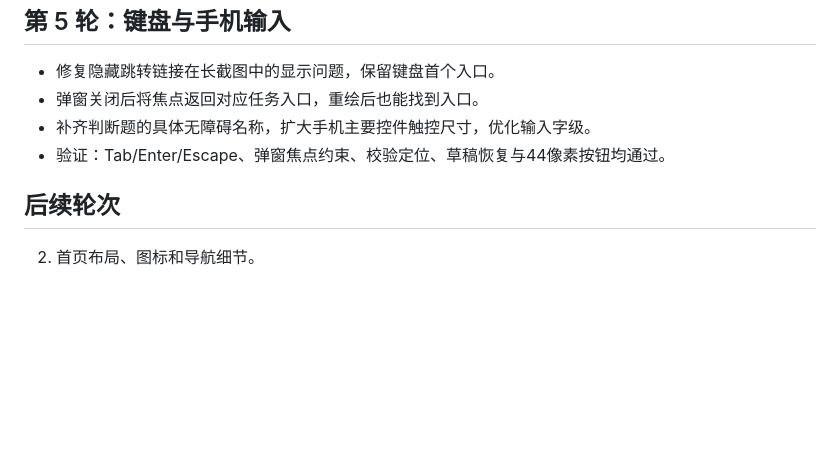
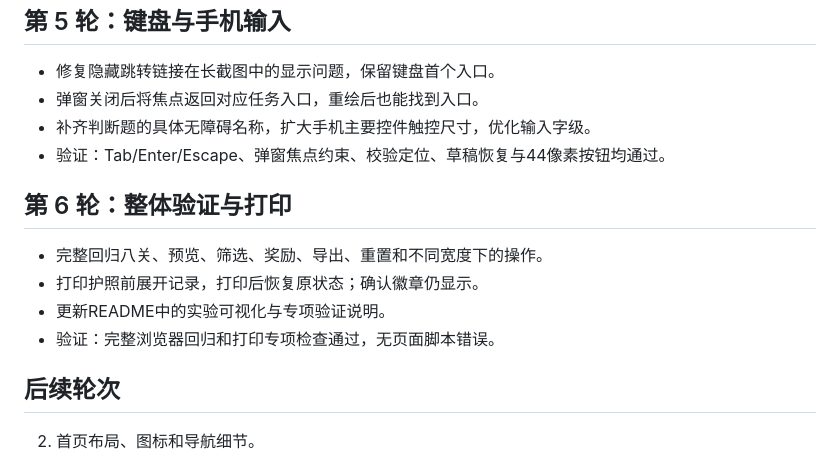
Before and after one commit to liyancheng071007/AI-planet, a Markdown page: docs/POLISH_LOG.md, the part around the change. Rendered like a GitHub page; blank space fills up the shorter version.

```diff
--- a/docs/POLISH_LOG.md
+++ b/docs/POLISH_LOG.md
@@ -39,6 +39,13 @@
 - 补齐判断题的具体无障碍名称，扩大手机主要控件触控尺寸，优化输入字级。
 - 验证：Tab/Enter/Escape、弹窗焦点约束、校验定位、草稿恢复与44像素按钮均通过。
 
+## 第 6 轮：整体验证与打印
+
+- 完整回归八关、预览、筛选、奖励、导出、重置和不同宽度下的操作。
+- 打印护照前展开记录，打印后恢复原状态；确认徽章仍显示。
+- 更新README中的实验可视化与专项验证说明。
+- 验证：完整浏览器回归和打印专项检查通过，无页面脚本错误。
+
 ## 后续轮次
 
 2. 首页布局、图标和导航细节。
```
Also changed, not shown: README.md (+4 -0 lines), docs/mobile-screenshot.png, docs/screenshot.png, docs/task-mobile-screenshot.png, 2 other files.
